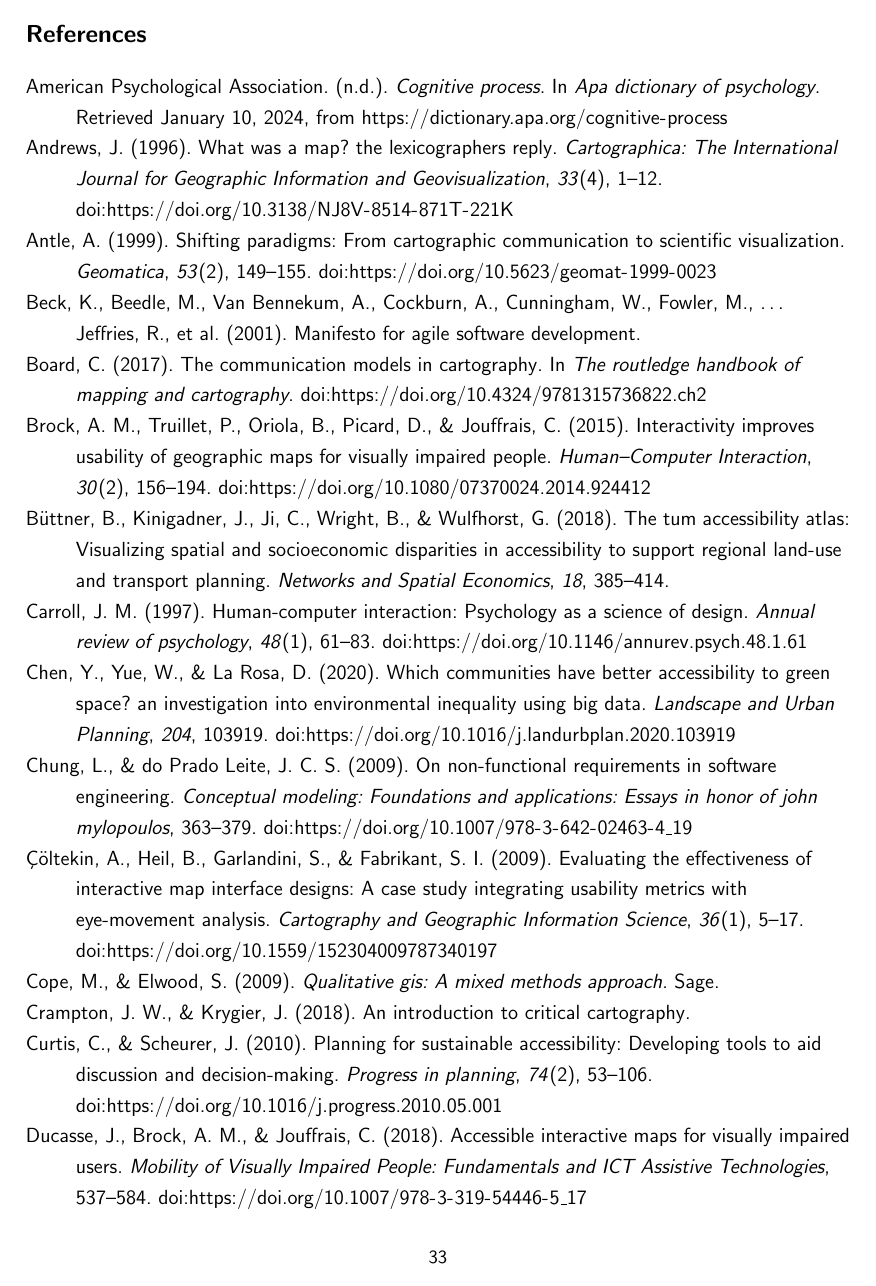
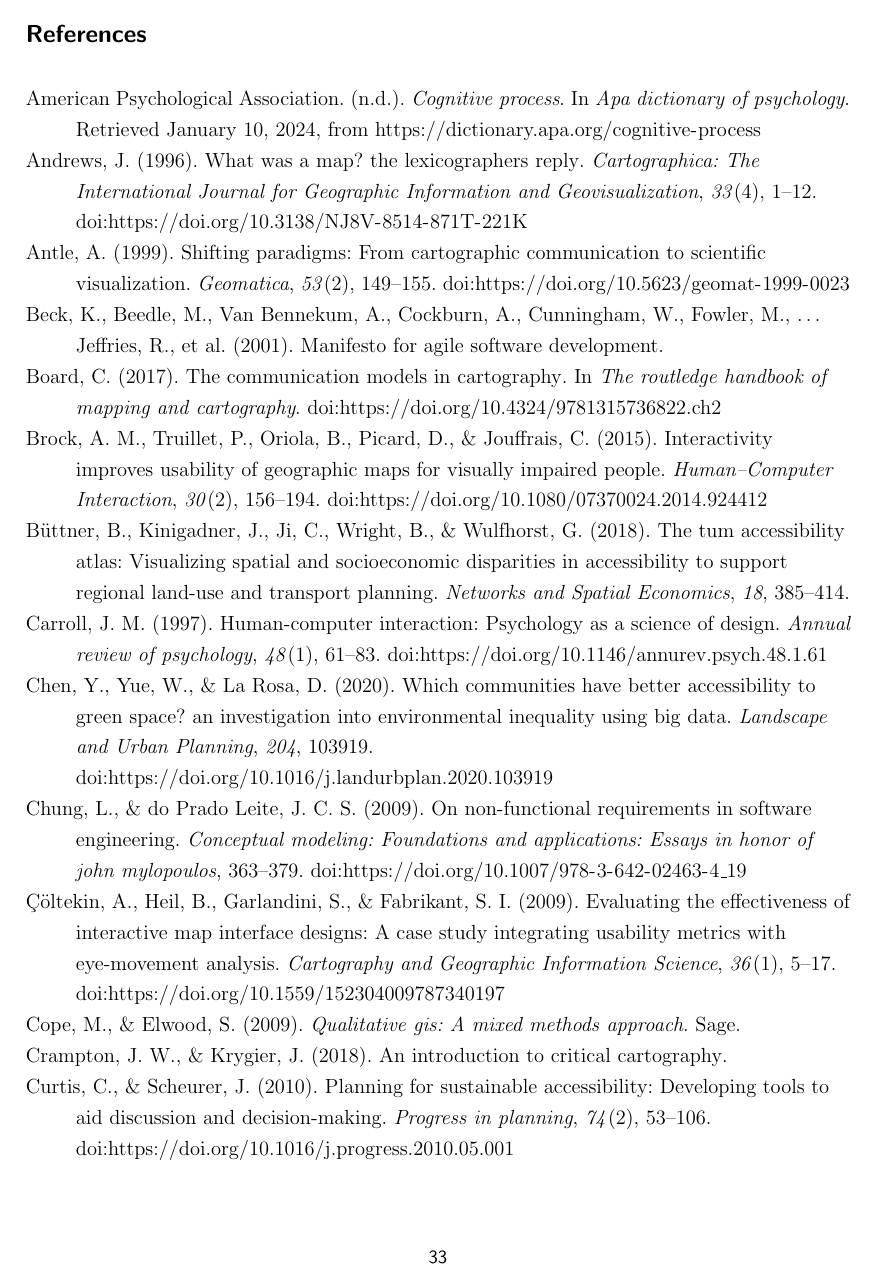
Before and after one commit to eemilhaa/thesis, a LaTeX thesis (thesis/main.tex): page 38 of 54 before the commit and page 38 of 55 after it. Compiled offline with pdfLaTeX.

Commit message:
correct bibliography font

```diff
--- a/thesis/main.tex
+++ b/thesis/main.tex
@@ -90,6 +90,8 @@
 % \newcolumntype{L}{l<{\hspace{\tbspace}}}%
 % \usepackage{ragged2e}
 
+% biblatex bibliography font
+\renewcommand*{\bibfont}{\textrm}
 
 % small sans serif page numbering
 \usepackage{fancyhdr}
```
